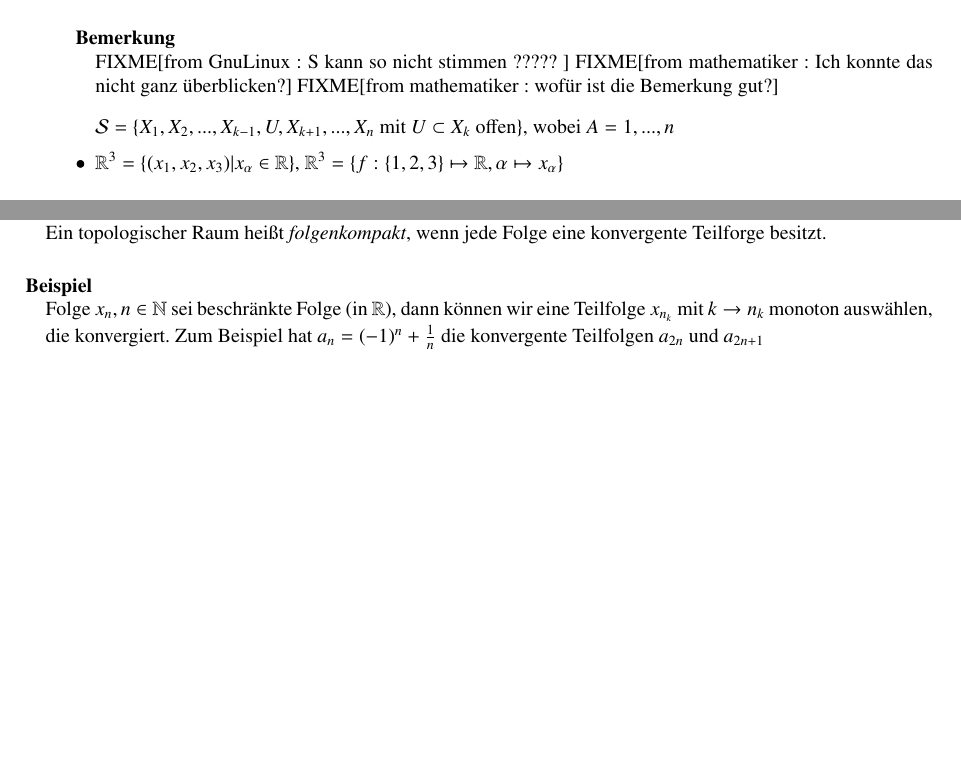
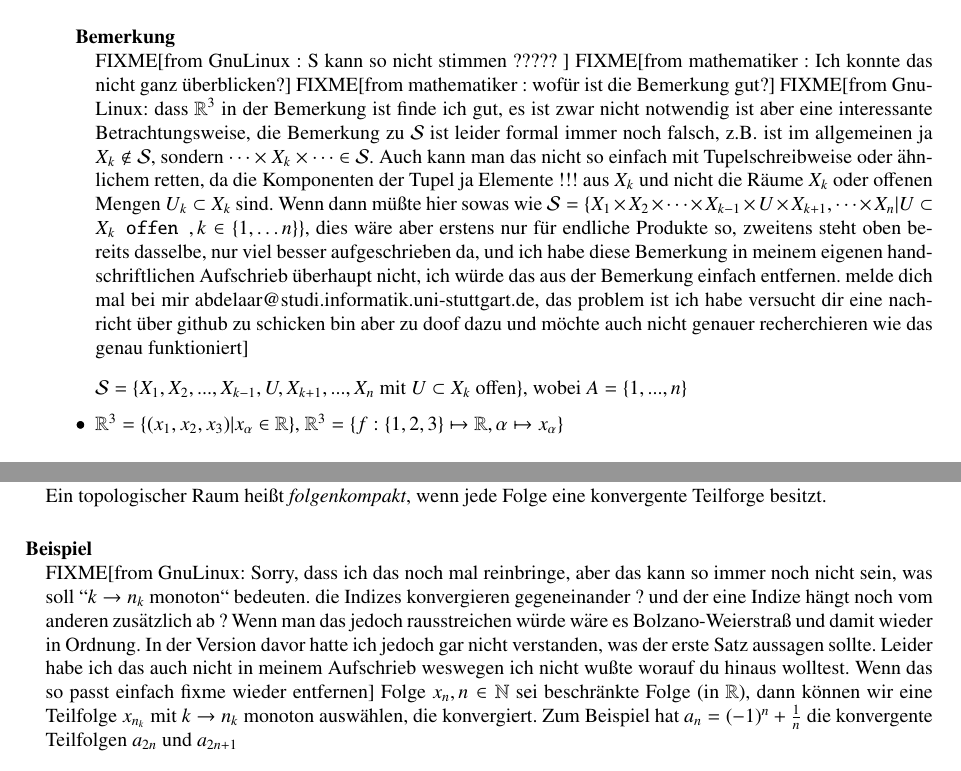
Before and after one commit to mathematiker/Topologie, a LaTeX document (top.tex): two parts of pages 14 and 19 of 30, joined at a grey line, cut so that both start at the same text, the shorter picture padded with empty space. Compiled offline with pdfLaTeX.

Commit message:
Antwort auf Fragen

```diff
--- a/top.tex
+++ b/top.tex
@@ -598,7 +596,12 @@ Die kanonische Projektionenen sind nämlich stetig: Sei $\alpha \in A$. Das Urbi
   \fixme[from GnuLinux : S kann so nicht stimmen ????? ]
   \fixme[from mathematiker : Ich konnte das nicht ganz überblicken?]
   \fixme[from mathematiker : wofür ist die Bemerkung gut?]
-  \item $\mathcal S=\{X_1,X_2,...,X_{k-1}, U, X_{k+1},...,X_n$ mit $U\subset X_k$ offen$ \} $, wobei $A={1,...,n}$
+  \fixme[from GnuLinux: dass $\R^3$ in der Bemerkung ist finde ich gut, es ist zwar nicht notwendig ist aber eine interessante Betrachtungsweise, die Bemerkung zu $\mathcal S$ ist leider formal immer noch falsch, z.B. ist im allgemeinen ja $X_k \notin \mathcal S$, sondern $ \dotsb \times X_k \times \dotsb \in \mathcal S$. Auch kann man das nicht so einfach mit Tupelschreibweise oder ähnlichem retten, da die Komponenten der Tupel ja Elemente !!! aus $X_k$ und nicht die Räume $X_k$ oder offenen Mengen $U_k \subset X_k$ sind.
+Wenn dann müßte hier sowas wie
+ $\mathcal S = \{X_1 \times X_2 \times \dotsb \times X_{k-1} \times U \times X_{k+1}, \dotsb \times X_n | U\subset X_k \texttt { offen }, k \in \{1, \dotsc n \}\}$,
+ dies wäre aber erstens nur für endliche Produkte so, zweitens steht oben bereits dasselbe, nur viel besser aufgeschrieben da, und ich habe diese Bemerkung in meinem eigenen handschriftlichen Aufschrieb überhaupt nicht, ich würde das aus der Bemerkung einfach entfernen.
+melde dich mal bei mir abdelaar@studi.informatik.uni-stuttgart.de, das problem ist ich habe versucht dir eine nachricht über github zu schicken bin aber zu doof dazu und möchte auch nicht genauer recherchieren wie das genau funktioniert]
+  \item $\mathcal S=\{X_1,X_2,...,X_{k-1}, U, X_{k+1},...,X_n$ mit $U\subset X_k$ offen$ \} $, wobei $A=\{1,...,n\}$
   \item $\R^3=\{(x_1,x_2,x_3)|x_\alpha\in \R\}$, $\R^3=\{f:\{1,2,3\}\mapsto \R, \alpha\mapsto x_\alpha\}$
  \end{itemize}
 \end{note*}
@@ -770,6 +773,7 @@ Wie bei der Stetigkeit kann man Kompaktheit auch (in gewissen Räumen) durch Fol
  Ein topologischer Raum heißt \emph{folgenkompakt}, wenn jede Folge eine konvergente Teilforge besitzt.
 \end{df}
 \begin{ex*}
+ \fixme [from GnuLinux: Sorry, dass ich das noch mal reinbringe, aber das kann so immer noch nicht sein, was soll ``$k\to n_k$ monoton`` bedeuten. die Indizes konvergieren gegeneinander ? und der eine Indize hängt noch vom anderen zusätzlich ab ? Wenn man das jedoch rausstreichen würde wäre es Bolzano-Weierstraß und damit wieder in Ordnung. In der Version davor hatte ich jedoch gar nicht verstanden, was der erste Satz aussagen sollte.  Leider habe ich das auch nicht in meinem Aufschrieb weswegen ich nicht wußte worauf du hinaus wolltest. Wenn das so passt einfach fixme wieder entfernen]
  Folge $x_n, n\in \N$ sei beschränkte Folge (in $ \R $), dann können wir eine Teilfolge $x_{n_k}$ mit $k\to n_k$ monoton auswählen, die konvergiert. Zum Beispiel hat $a_n=(-1)^n+\frac 1 n$ die konvergente Teilfolgen $a_{2n}$ und $a_{2n+1}$
 \end{ex*}
 \begin{st}\label{thm:6.10}
```
Also changed, not shown: top.tex (2 more changed lines).
